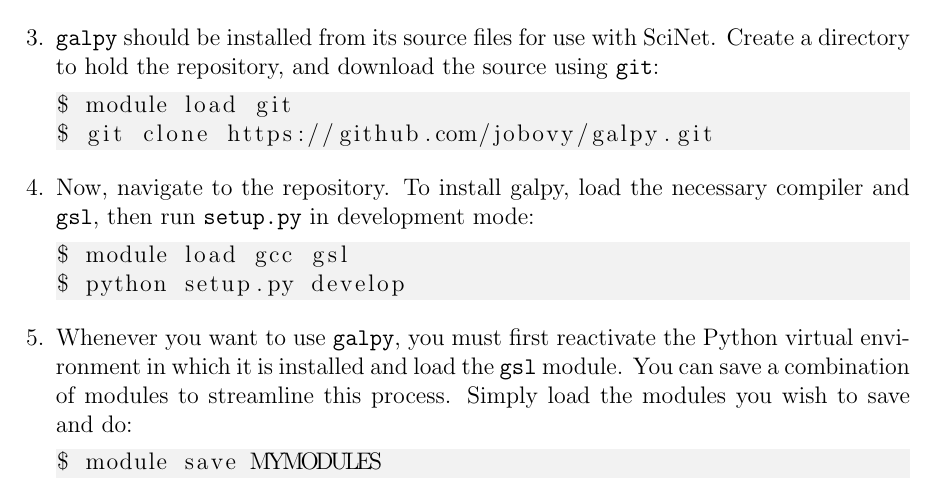
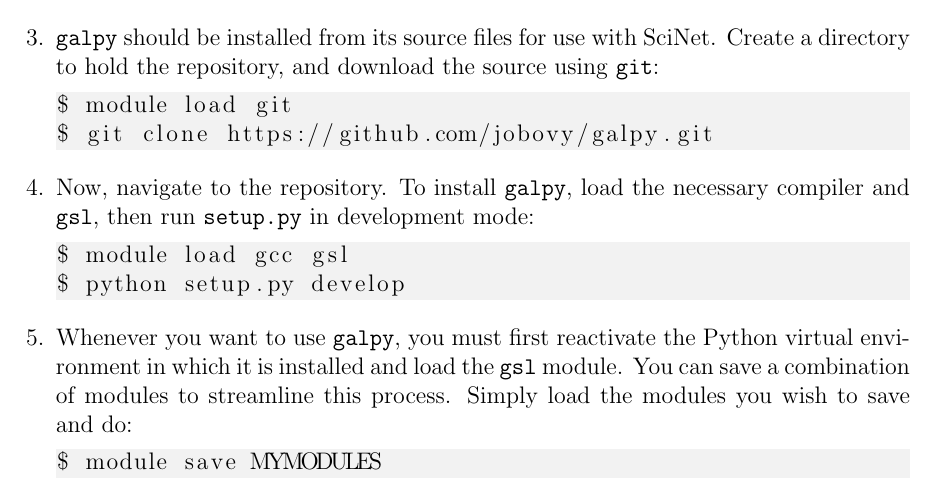
Before and after one commit to mwbub/scinet-setup, a LaTeX document (scinet-setup.tex): part of page 2 of 5, cut so that both start at the same text. Compiled offline with pdfLaTeX.

Commit message:
Fix formatting

```diff
--- a/scinet-setup.tex
+++ b/scinet-setup.tex
@@ -78,7 +78,7 @@ $ pip install numpy, scipy, matplotlib, astropy
 $ module load git
 $ git clone https://github.com/jobovy/galpy.git
 \end{lstlisting}
-\item Now, navigate to the repository. To install galpy, load the necessary compiler and \texttt{gsl}, then run \texttt{setup.py} in development mode:
+\item Now, navigate to the repository. To install \texttt{galpy}, load the necessary compiler and \texttt{gsl}, then run \texttt{setup.py} in development mode:
 \begin{lstlisting}
 $ module load gcc gsl
 $ python setup.py develop
```
Also changed, not shown: scinet-setup.pdf.
